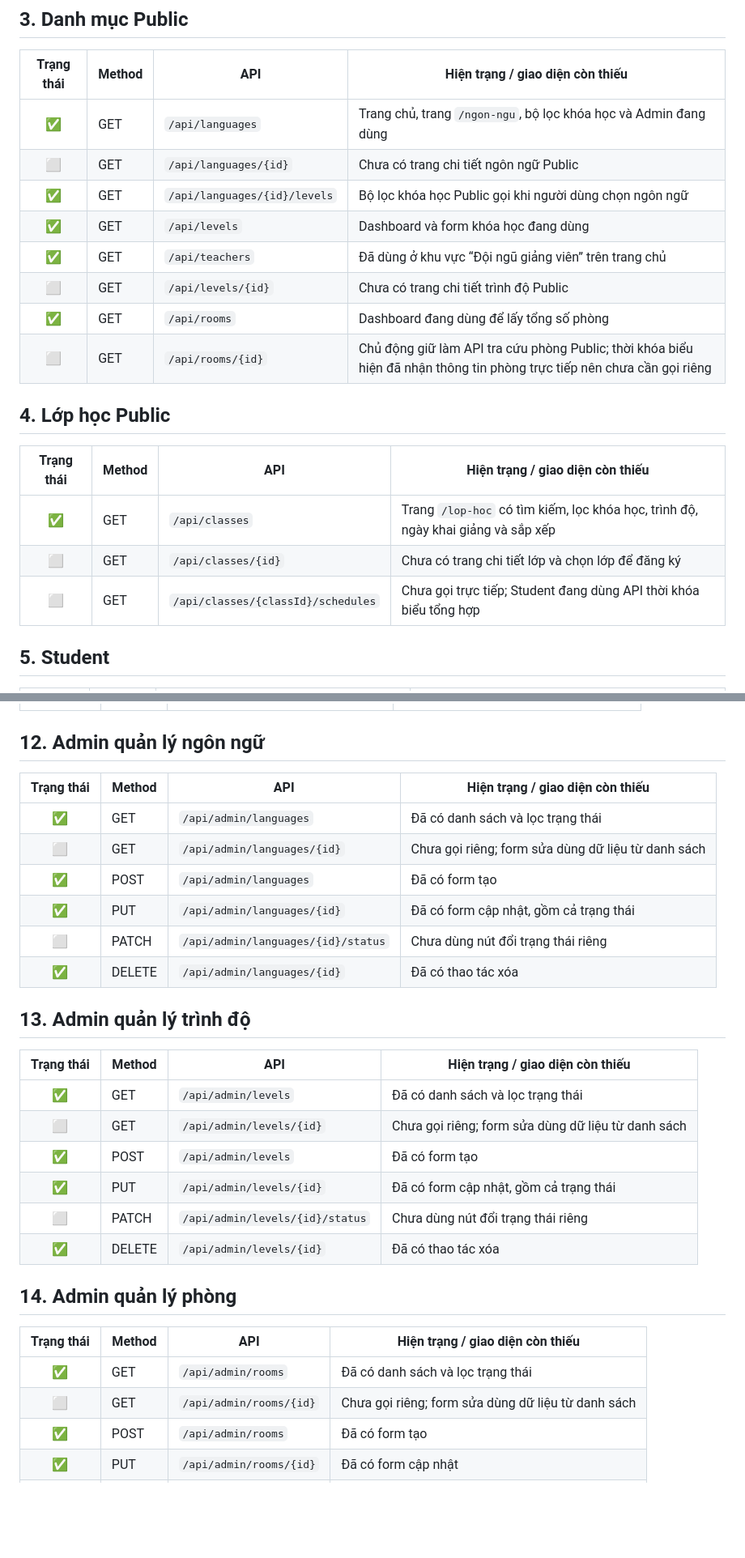
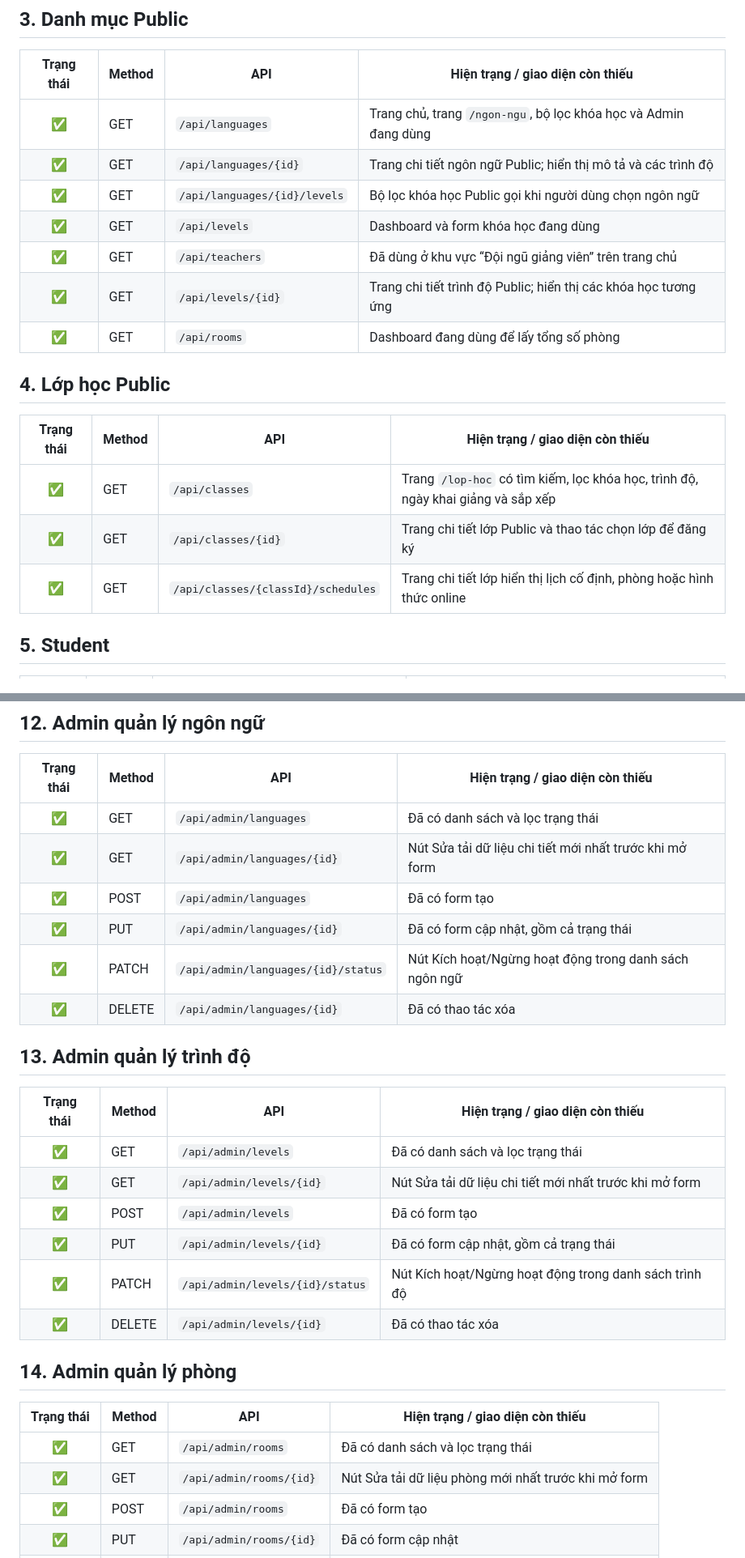
Before and after one commit to ngbio/language-center-management-system, a Markdown page: docs/UNUSED_API_CHECKLIST.md, 2 parts joined by grey strips. Shown at 81% size. Drawn GitHub-style; blank space fills up the shorter version.

```diff
--- a/docs/UNUSED_API_CHECKLIST.md
+++ b/docs/UNUSED_API_CHECKLIST.md
@@ -41,21 +41,20 @@ Tài liệu này đối chiếu controller backend với các lời gọi API tr
 | Trạng thái | Method | API | Hiện trạng / giao diện còn thiếu |
 |:---:|---|---|---|
 | ✅ | GET | `/api/languages` | Trang chủ, trang `/ngon-ngu`, bộ lọc khóa học và Admin đang dùng |
-| ⬜ | GET | `/api/languages/{id}` | Chưa có trang chi tiết ngôn ngữ Public |
+| ✅ | GET | `/api/languages/{id}` | Trang chi tiết ngôn ngữ Public; hiển thị mô tả và các trình độ |
 | ✅ | GET | `/api/languages/{id}/levels` | Bộ lọc khóa học Public gọi khi người dùng chọn ngôn ngữ |
 | ✅ | GET | `/api/levels` | Dashboard và form khóa học đang dùng |
 | ✅ | GET | `/api/teachers` | Đã dùng ở khu vực “Đội ngũ giảng viên” trên trang chủ |
-| ⬜ | GET | `/api/levels/{id}` | Chưa có trang chi tiết trình độ Public |
+| ✅ | GET | `/api/levels/{id}` | Trang chi tiết trình độ Public; hiển thị các khóa học tương ứng |
 | ✅ | GET | `/api/rooms` | Dashboard đang dùng để lấy tổng số phòng |
-| ⬜ | GET | `/api/rooms/{id}` | Chủ động giữ làm API tra cứu phòng Public; thời khóa biểu hiện đã nhận thông tin phòng trực tiếp nên chưa cần gọi riêng |
 
 ## 4. Lớp học Public
 
 | Trạng thái | Method | API | Hiện trạng / giao diện còn thiếu |
 |:---:|---|---|---|
 | ✅ | GET | `/api/classes` | Trang `/lop-hoc` có tìm kiếm, lọc khóa học, trình độ, ngày khai giảng và sắp xếp |
-| ⬜ | GET | `/api/classes/{id}` | Chưa có trang chi tiết lớp và chọn lớp để đăng ký |
-| ⬜ | GET | `/api/classes/{classId}/schedules` | Chưa gọi trực tiếp; Student đang dùng API thời khóa biểu tổng hợp |
+| ✅ | GET | `/api/classes/{id}` | Trang chi tiết lớp Public và thao tác chọn lớp để đăng ký |
+| ✅ | GET | `/api/classes/{classId}/schedules` | Trang chi tiết lớp hiển thị lịch cố định, phòng hoặc hình thức online |
 
 ## 5. Student
 
@@ -162,10 +160,10 @@ Backend đã có toàn bộ API cơ bản nhưng giao diện Admin/Consultant ch
 | Trạng thái | Method | API | Hiện trạng / giao diện còn thiếu |
 |:---:|---|---|---|
 | ✅ | GET | `/api/admin/languages` | Đã có danh sách và lọc trạng thái |
-| ⬜ | GET | `/api/admin/languages/{id}` | Chưa gọi riêng; form sửa dùng dữ liệu từ danh sách |
+| ✅ | GET | `/api/admin/languages/{id}` | Nút Sửa tải dữ liệu chi tiết mới nhất trước khi mở form |
 | ✅ | POST | `/api/admin/languages` | Đã có form tạo |
 | ✅ | PUT | `/api/admin/languages/{id}` | Đã có form cập nhật, gồm cả trạng thái |
-| ⬜ | PATCH | `/api/admin/languages/{id}/status` | Chưa dùng nút đổi trạng thái riêng |
+| ✅ | PATCH | `/api/admin/languages/{id}/status` | Nút Kích hoạt/Ngừng hoạt động trong danh sách ngôn ngữ |
 | ✅ | DELETE | `/api/admin/languages/{id}` | Đã có thao tác xóa |
 
 ## 13. Admin quản lý trình độ
@@ -173,10 +171,10 @@ Backend đã có toàn bộ API cơ bản nhưng giao diện Admin/Consultant ch
 | Trạng thái | Method | API | Hiện trạng / giao diện còn thiếu |
 |:---:|---|---|---|
 | ✅ | GET | `/api/admin/levels` | Đã có danh sách và lọc trạng thái |
-| ⬜ | GET | `/api/admin/levels/{id}` | Chưa gọi riêng; form sửa dùng dữ liệu từ danh sách |
+| ✅ | GET | `/api/admin/levels/{id}` | Nút Sửa tải dữ liệu chi tiết mới nhất trước khi mở form |
 | ✅ | POST | `/api/admin/levels` | Đã có form tạo |
 | ✅ | PUT | `/api/admin/levels/{id}` | Đã có form cập nhật, gồm cả trạng thái |
-| ⬜ | PATCH | `/api/admin/levels/{id}/status` | Chưa dùng nút đổi trạng thái riêng |
+| ✅ | PATCH | `/api/admin/levels/{id}/status` | Nút Kích hoạt/Ngừng hoạt động trong danh sách trình độ |
 | ✅ | DELETE | `/api/admin/levels/{id}` | Đã có thao tác xóa |
 
 ## 14. Admin quản lý phòng
@@ -184,7 +182,7 @@ Backend đã có toàn bộ API cơ bản nhưng giao diện Admin/Consultant ch
 | Trạng thái | Method | API | Hiện trạng / giao diện còn thiếu |
 |:---:|---|---|---|
 | ✅ | GET | `/api/admin/rooms` | Đã có danh sách và lọc trạng thái |
-| ⬜ | GET | `/api/admin/rooms/{id}` | Chưa gọi riêng; form sửa dùng dữ liệu từ danh sách |
+| ✅ | GET | `/api/admin/rooms/{id}` | Nút Sửa tải dữ liệu phòng mới nhất trước khi mở form |
 | ✅ | POST | `/api/admin/rooms` | Đã có form tạo |
 | ✅ | PUT | `/api/admin/rooms/{id}` | Đã có form cập nhật |
 | ✅ | DELETE | `/api/admin/rooms/{id}` | Đã có thao tác xóa |
```
Also changed, not shown: other parts of docs/UNUSED_API_CHECKLIST.md (+4 -5 lines), docs/API_CHECKLIST.md (+0 -2 lines), docs/API_DOCUMENTATION.md (+0 -18 lines).
